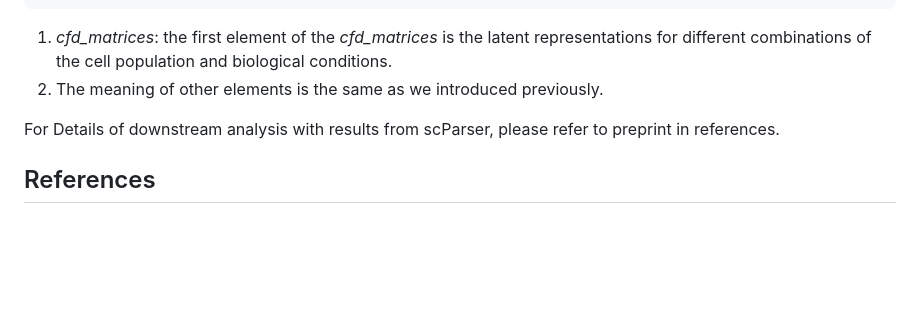
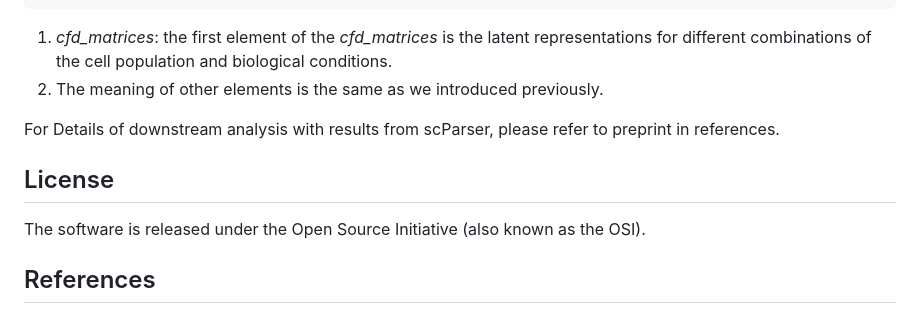
Before and after one commit to kai0511/scParser, a Markdown page: README.md, the part around the change. Rendered like a GitHub page; blank space fills up the shorter version.

Commit message:
Update license

```diff
--- a/README.md
+++ b/README.md
@@ -182,5 +182,8 @@ List of 6
 
 For Details of downstream analysis with results from scParser, please refer to preprint in references.
 
+## License
+The software is released under the Open Source Initiative (also known as the OSI).
+
 ## References
 Zhao, Kai, et al. "scParser: Sparse Representation Learning for Scalable Single-cell RNA Sequencing Data Analysis." bioRxiv (2023): 2023-08.
```
